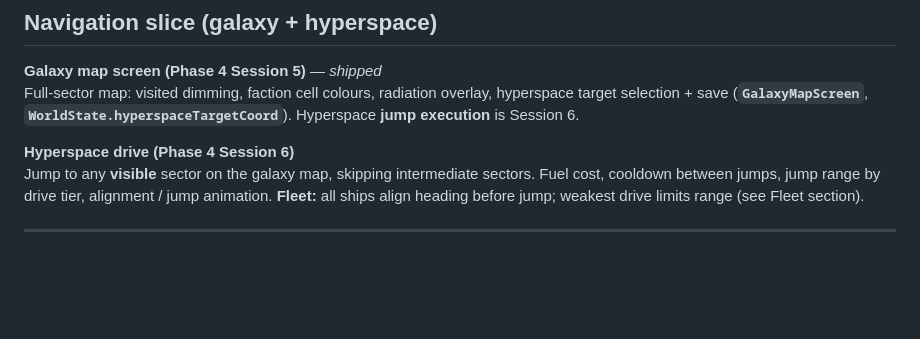
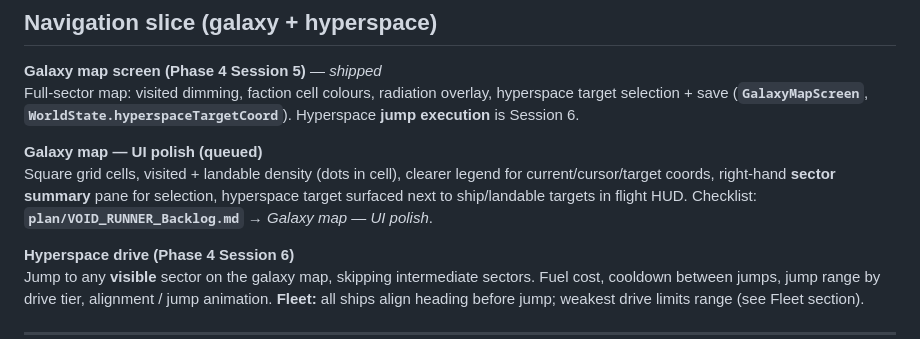
Before and after one commit to Yadaxim/void-runner, a Markdown page: plan/VOID_RUNNER_Roadmap.md, the part around the change. Drawn GitHub-style; blank space fills up the shorter version.

```diff
--- a/plan/VOID_RUNNER_Roadmap.md
+++ b/plan/VOID_RUNNER_Roadmap.md
@@ -42,6 +42,9 @@ Output layer dimension = `ShipControlFrame`; debounce/threshold to booleans; equ
 
 **Galaxy map screen (Phase 4 Session 5)** — *shipped*
 Full-sector map: visited dimming, faction cell colours, radiation overlay, hyperspace target selection + save (**`GalaxyMapScreen`**, **`WorldState.hyperspaceTargetCoord`**). Hyperspace **jump execution** is Session 6.
+
+**Galaxy map — UI polish (queued)**
+Square grid cells, visited + landable density (dots in cell), clearer legend for current/cursor/target coords, right-hand **sector summary** pane for selection, hyperspace target surfaced next to ship/landable targets in flight HUD. Checklist: **`plan/VOID_RUNNER_Backlog.md`** → *Galaxy map — UI polish*.
 
 **Hyperspace drive (Phase 4 Session 6)**
 Jump to any **visible** sector on the galaxy map, skipping intermediate sectors. Fuel cost, cooldown between jumps, jump range by drive tier, alignment / jump animation. **Fleet:** all ships align heading before jump; weakest drive limits range (see Fleet section).
```
Also changed, not shown: plan/CONTEXT.md (+1 -0 lines), plan/VOID_RUNNER_Backlog.md (+12 -0 lines).
